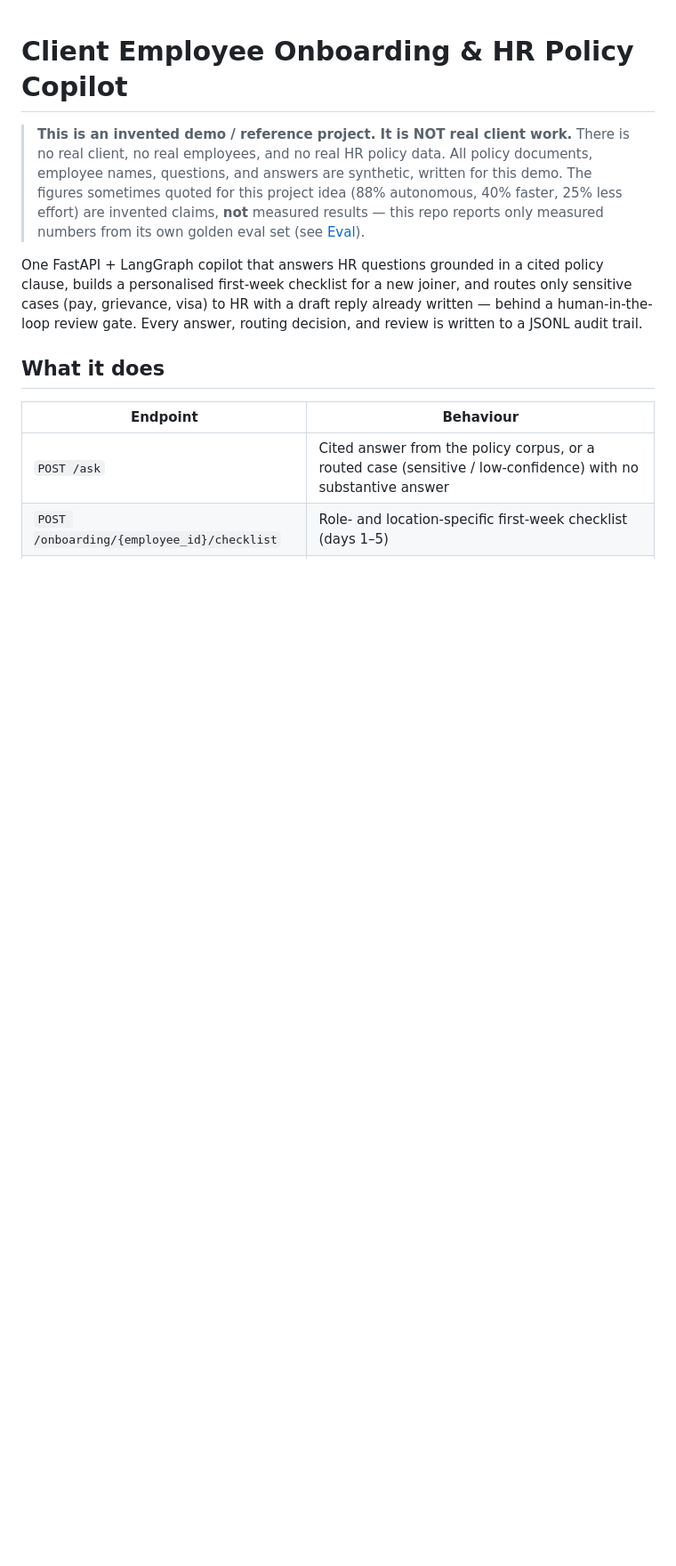
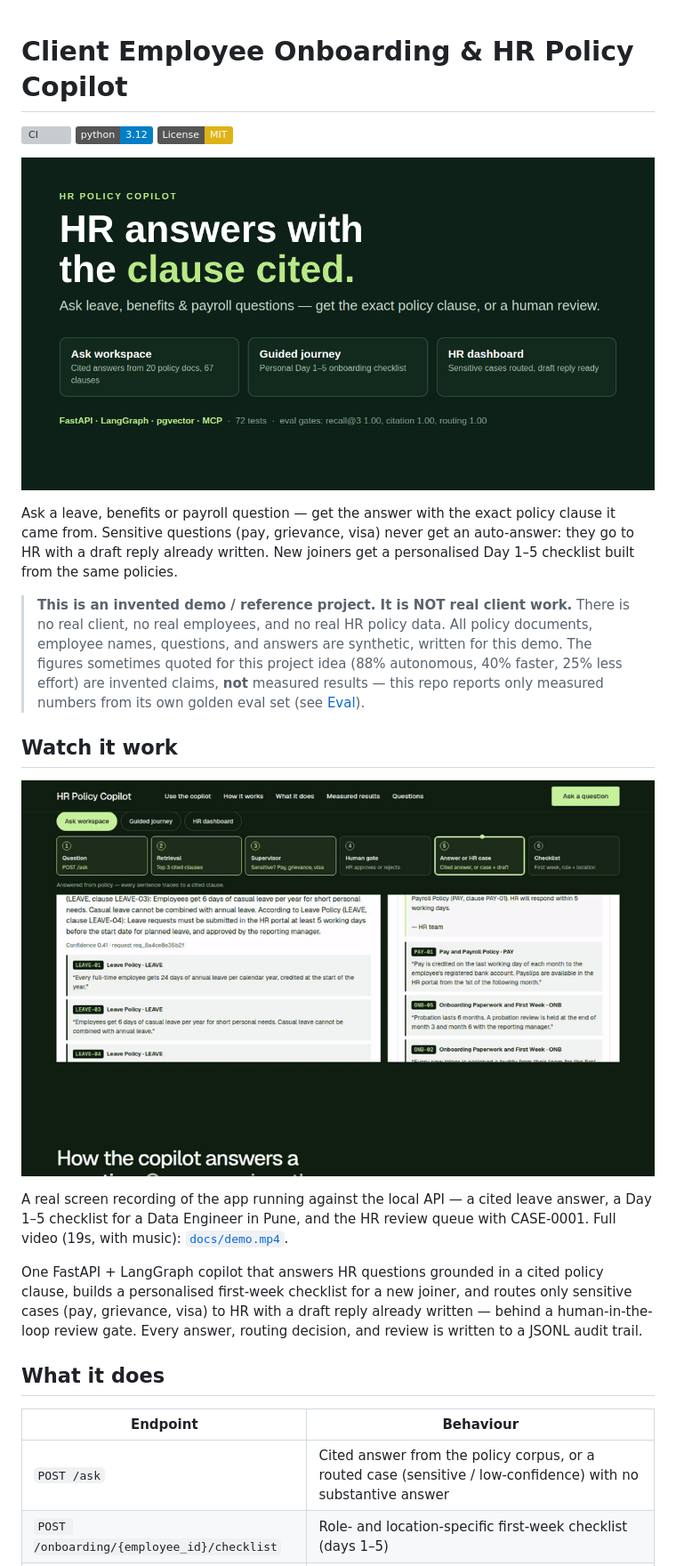
Before and after one commit to ProNoob-Dev/Employee-Onboarding-Hr-Policy-Copilot, a Markdown page: README.md, the part around the change. Shown at 89% size. GitHub-like rendering; pictures changed too: docs/demo.gif (added), docs/hero.png (added); badges without logos; blank space fills up the shorter version; grey boxes are pictures that could not be loaded.

Commit message:
README: badges, hero image, recorded working demo (docs/demo.gif + docs/demo.mp4); add MIT LICENSE

```diff
--- a/README.md
+++ b/README.md
@@ -1,4 +1,15 @@
 # Client Employee Onboarding & HR Policy Copilot
+
+[![CI](https://github.com/ProNoob-Dev/Employee-Onboarding-Hr-Policy-Copilot/actions/workflows/ci.yml/badge.svg)](https://github.com/ProNoob-Dev/Employee-Onboarding-Hr-Policy-Copilot/actions/workflows/ci.yml)
+[![Python 3.12](https://img.shields.io/badge/python-3.12-blue.svg)](https://www.python.org/downloads/)
+[![License: MIT](https://img.shields.io/badge/License-MIT-yellow.svg)](LICENSE)
+
+![HR Policy Copilot — HR answers with the clause cited.](docs/hero.png)
+
+Ask a leave, benefits or payroll question — get the answer with the exact
+policy clause it came from. Sensitive questions (pay, grievance, visa) never
+get an auto-answer: they go to HR with a draft reply already written. New
+joiners get a personalised Day 1–5 checklist built from the same policies.
 
 > **This is an invented demo / reference project. It is NOT real client work.**
 > There is no real client, no real employees, and no real HR policy data.
@@ -7,6 +18,15 @@
 > (88% autonomous, 40% faster, 25% less effort) are invented claims, **not**
 > measured results — this repo reports only measured numbers from its own
 > golden eval set (see [Eval](#eval)).
+
+## Watch it work
+
+![Recorded demo — the live app answering a leave question, building a checklist, and showing the HR review queue](docs/demo.gif)
+
+A real screen recording of the app running against the local API — a cited
+leave answer, a Day 1–5 checklist for a Data Engineer in Pune, and the HR
+review queue with CASE-0001. Full video (19s, with music):
+[`docs/demo.mp4`](docs/demo.mp4).
 
 One FastAPI + LangGraph copilot that answers HR questions grounded in a cited
 policy clause, builds a personalised first-week checklist for a new joiner,
```
Also changed, not shown: 2 other files.
